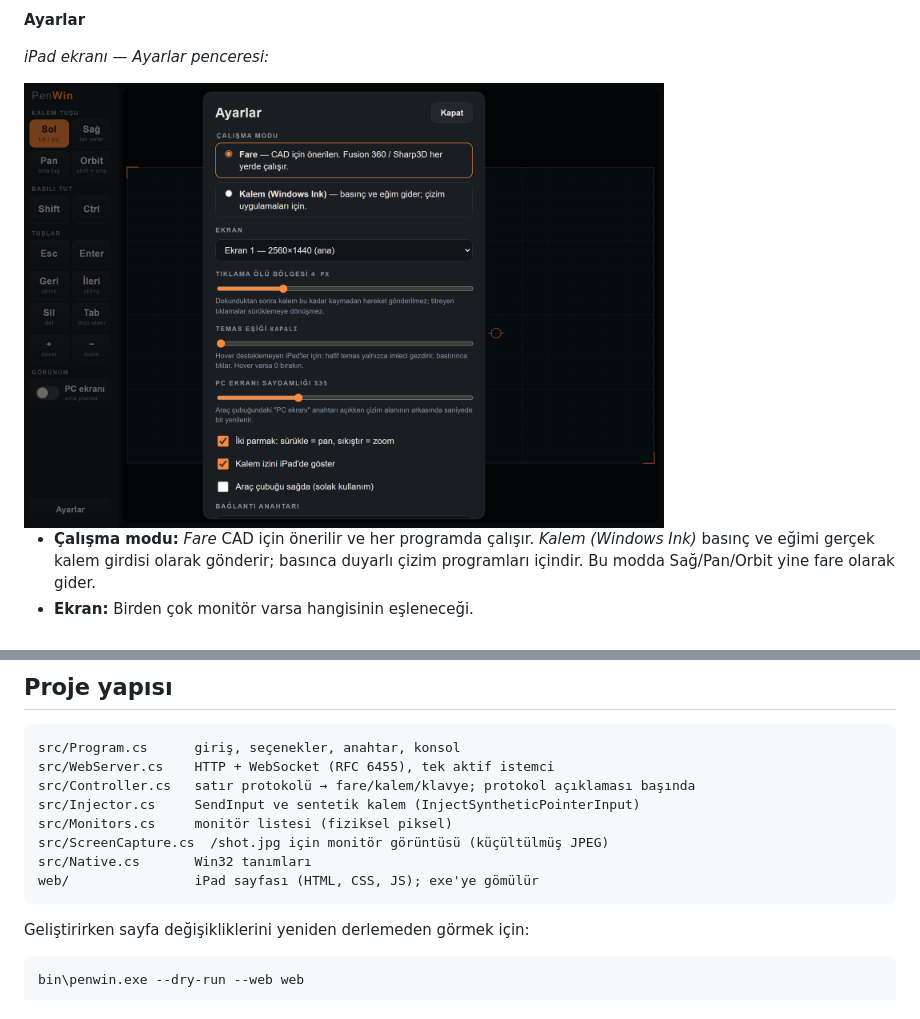
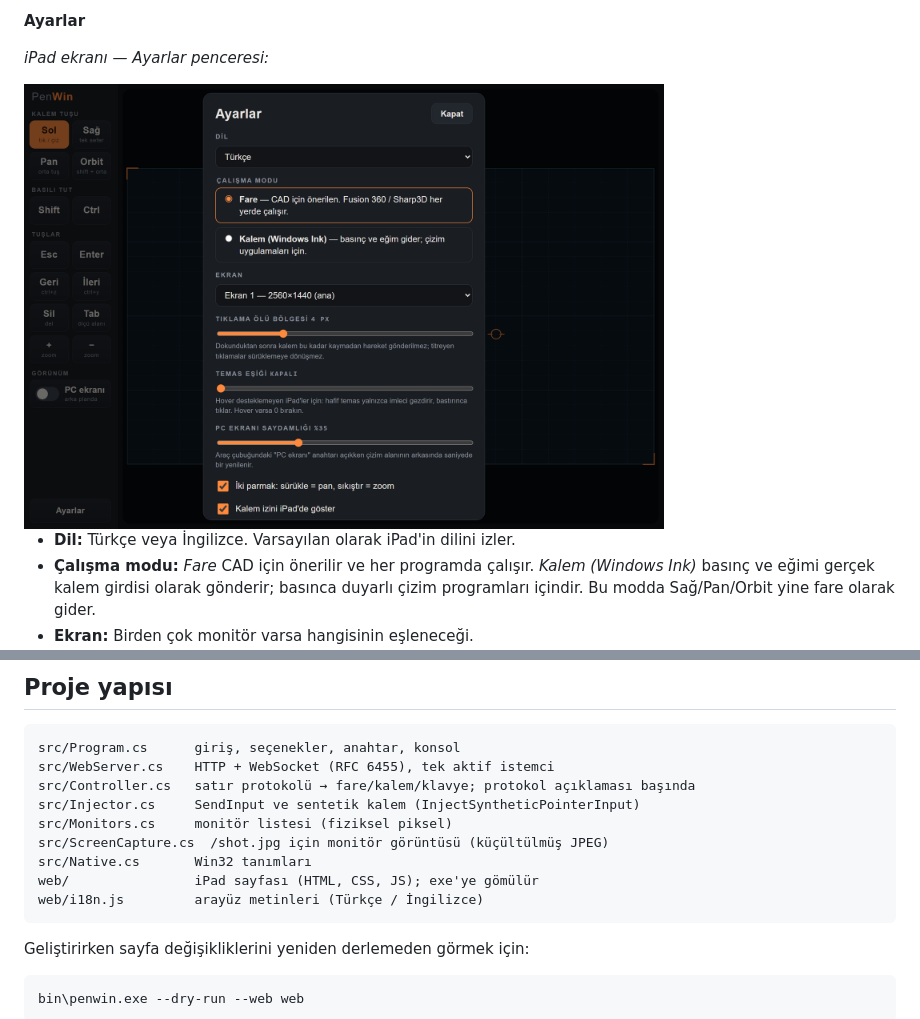
Before and after one commit to emreozhan/penwin, a Markdown page: README.tr.md, 2 parts joined by grey strips. Rendered like a GitHub page; pictures changed too: docs/penwin-ayarlar.png.

````diff
--- a/README.tr.md
+++ b/README.tr.md
@@ -75,6 +75,7 @@ Pan ya da Orbit etkinken aynı düğmeye tekrar dokunmak Sol'a döndürür.
 
 <img src="docs/penwin-ayarlar.png" alt="iPad'de PenWin ayarlar penceresi" width="640">
 
+- **Dil:** Türkçe veya İngilizce. Varsayılan olarak iPad'in dilini izler.
 - **Çalışma modu:** *Fare* CAD için önerilir ve her programda çalışır. *Kalem (Windows Ink)* basınç ve eğimi gerçek kalem girdisi olarak gönderir; basınca duyarlı çizim programları içindir. Bu modda Sağ/Pan/Orbit yine fare olarak gider.
 - **Ekran:** Birden çok monitör varsa hangisinin eşleneceği.
 - **Tıklama ölü bölgesi:** Kalem dokunduktan sonra bu kadar (px) kaymadan hareket gönderilmez. Böylece titreyen bir tık, CAD'de istenmeyen bir sürüklemeye (ör. Fusion'da çizgi yerine yay) dönüşmez. Varsayılan 4 px.
@@ -122,6 +123,7 @@ src/Monitors.cs     monitör listesi (fiziksel piksel)
 src/ScreenCapture.cs  /shot.jpg için monitör görüntüsü (küçültülmüş JPEG)
 src/Native.cs       Win32 tanımları
 web/                iPad sayfası (HTML, CSS, JS); exe'ye gömülür
+web/i18n.js         arayüz metinleri (Türkçe / İngilizce)
 ```
 
 Geliştirirken sayfa değişikliklerini yeniden derlemeden görmek için:
````
Also changed, not shown: README.md (+18 -16 lines), docs/penwin-ipad-en.png (added), docs/penwin-ipad.png, docs/penwin-settings-en.png (added), 5 other files.
